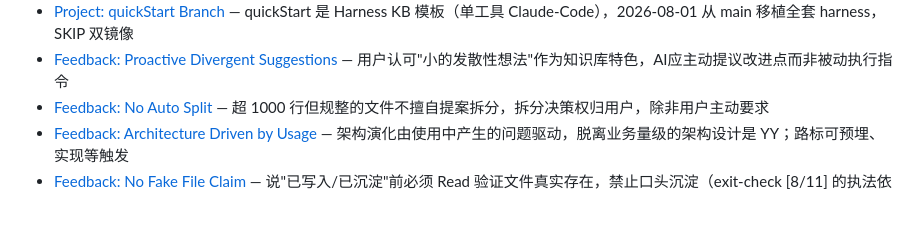
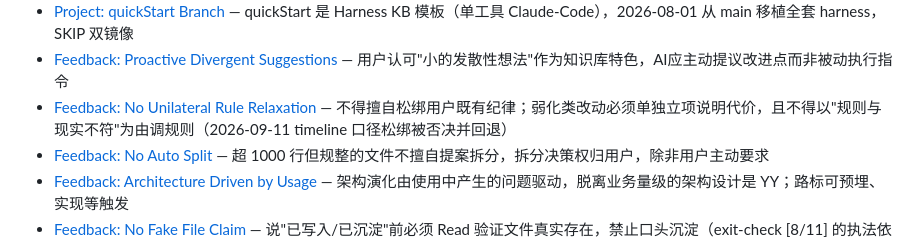
Before and after one commit to reallyhwc/ans-ai-auto-notes, a Markdown page: memory/MEMORY.md, the part around the change. Rendered like a GitHub page; blank space fills up the shorter version.

```diff
--- a/memory/MEMORY.md
+++ b/memory/MEMORY.md
@@ -15,6 +15,7 @@
 - [Project: Agents/Skills Mirror](project-agents-skills-mirror.md) — .claude/skills 与 .agents/skills 是双镜像，改 skill 必须两边同步（仅 CLAUDE.md↔AGENTS.md 引用名不同），否则 Codex 侧漂移
 - [Project: quickStart Branch](project-quickstart-branch.md) — quickStart 是 Harness KB 模板（单工具 Claude-Code），2026-08-01 从 main 移植全套 harness，SKIP 双镜像
 - [Feedback: Proactive Divergent Suggestions](feedback-proactive-divergent-suggestions.md) — 用户认可"小的发散性想法"作为知识库特色，AI应主动提议改进点而非被动执行指令
+- [Feedback: No Unilateral Rule Relaxation](feedback-no-unilateral-rule-relaxation.md) — 不得擅自松绑用户既有纪律；弱化类改动必须单独立项说明代价，且不得以"规则与现实不符"为由调规则（2026-09-11 timeline 口径松绑被否决并回退）
 - [Feedback: No Auto Split](feedback-no-auto-split.md) — 超 1000 行但规整的文件不擅自提案拆分，拆分决策权归用户，除非用户主动要求
 - [Feedback: Architecture Driven by Usage](feedback-architecture-evolution-driven-by-usage.md) — 架构演化由使用中产生的问题驱动，脱离业务量级的架构设计是 YY；路标可预埋、实现等触发
 - [Feedback: No Fake File Claim](feedback-no-fake-file-claim.md) — 说"已写入/已沉淀"前必须 Read 验证文件真实存在，禁止口头沉淀（exit-check [8/11] 的执法依据）
```
Also changed, not shown: memory/feedback-no-unilateral-rule-relaxation.md (added, +26 -0 lines).
